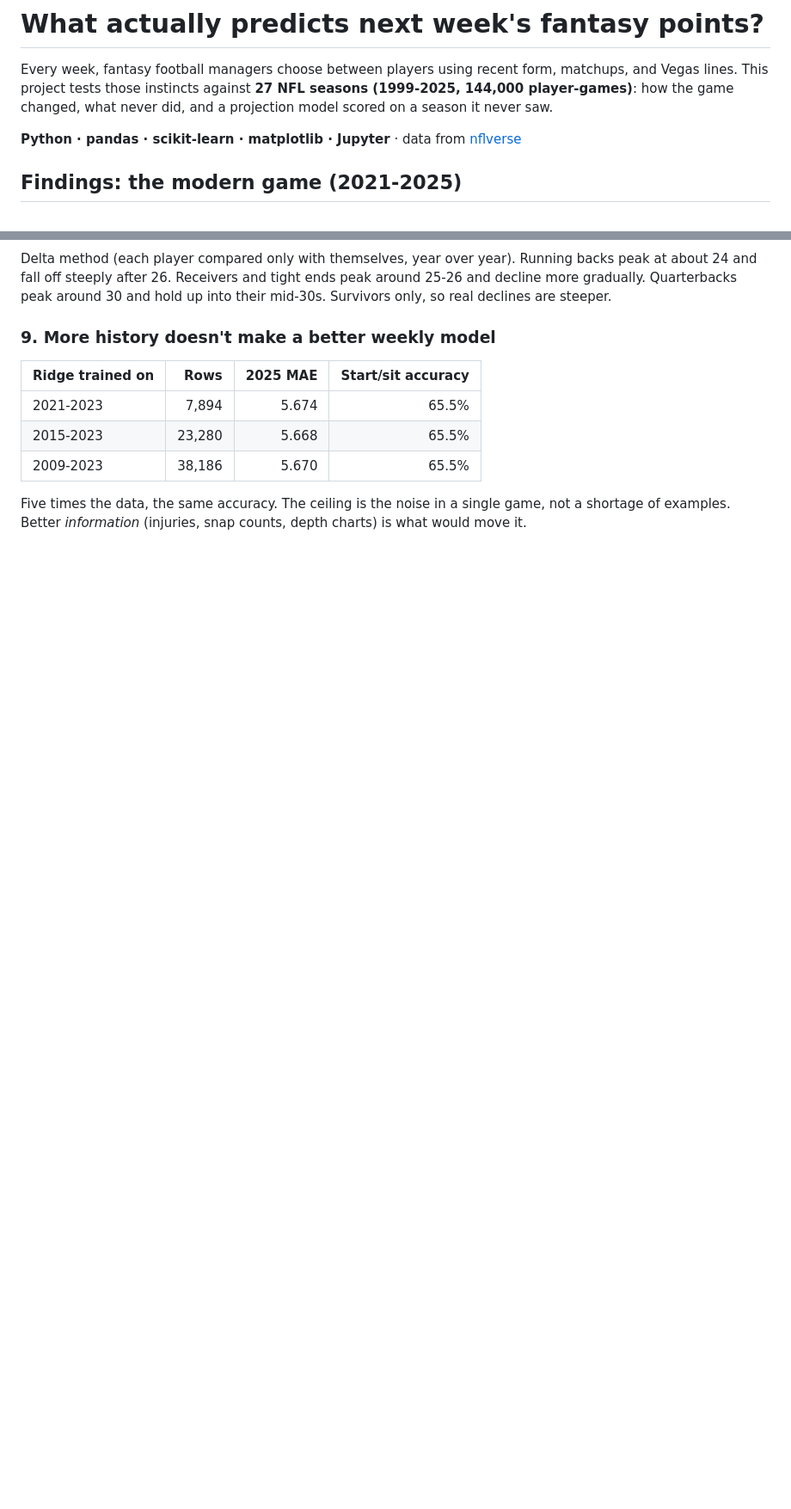
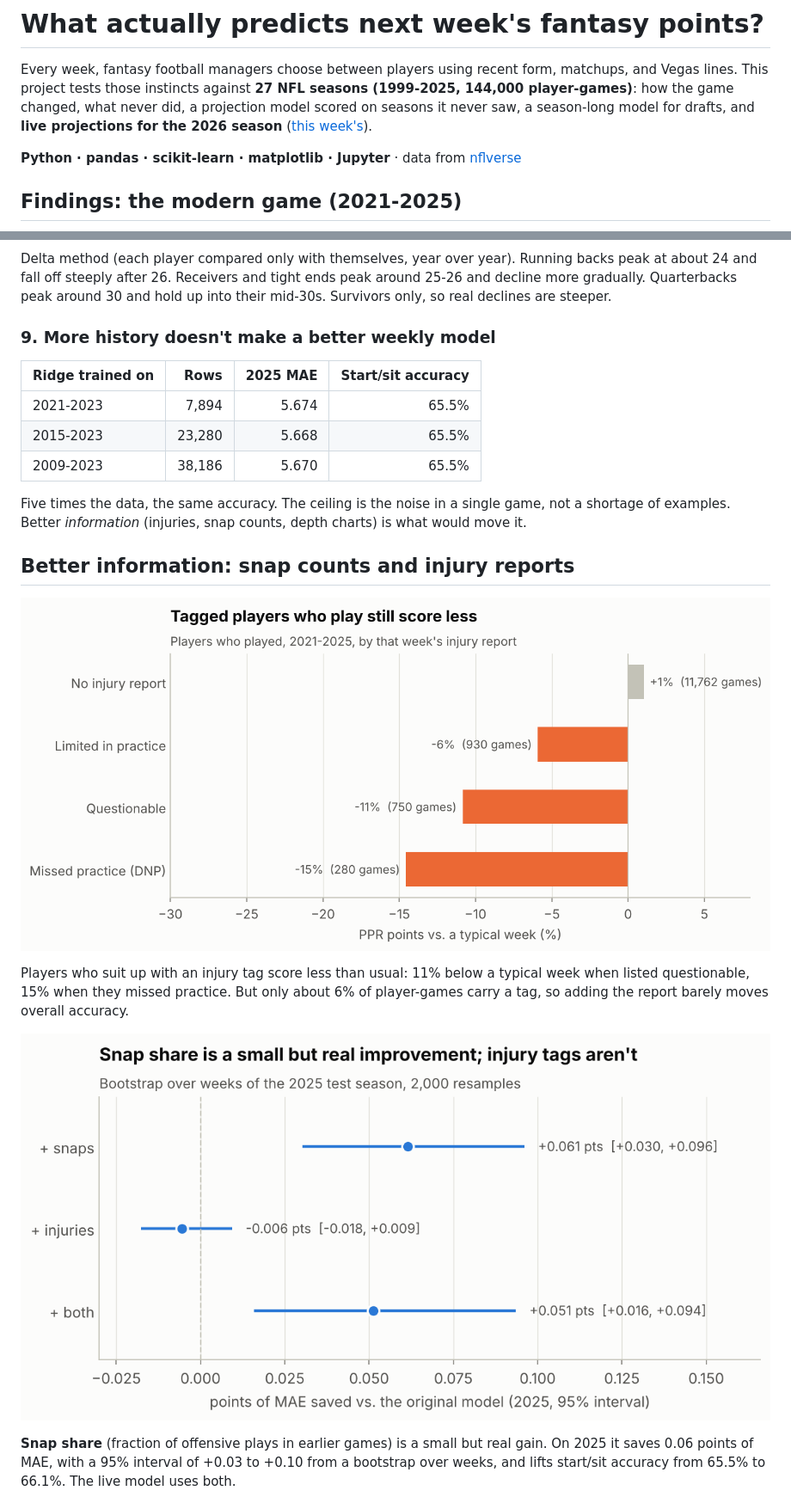
Before and after one commit to joshwilliams332/nfl-historic-analysis, a Markdown page: README.md, 2 parts joined by grey strips. Shown at 86% size. Drawn GitHub-style; pictures changed too: reports/figures/12_injury_tags.png (added), reports/figures/13_snaps_injuries_bootstrap.png (added); blank space fills up the shorter version.

```diff
--- a/README.md
+++ b/README.md
@@ -2,7 +2,8 @@
 
 Every week, fantasy football managers choose between players using recent form, matchups, and Vegas lines.
 This project tests those instincts against **27 NFL seasons (1999-2025, 144,000 player-games)**: how the game
-changed, what never did, and a projection model scored on a season it never saw.
+changed, what never did, a projection model scored on seasons it never saw, a season-long model for drafts, and
+**live projections for the 2026 season** ([this week's](reports/projections/2026_week08.md)).
 
 **Python · pandas · scikit-learn · matplotlib · Jupyter** · data from [nflverse](https://github.com/nflverse/nflverse-data)
 
@@ -109,3 +110,17 @@ off steeply after 26. Receivers and tight ends peak around 25-26 and decline mor
 Five times the data, the same accuracy. The ceiling is the noise in a single game, not a shortage of examples.
 Better *information* (injuries, snap counts, depth charts) is what would move it.
 
+## Better information: snap counts and injury reports
+
+![Injury tags vs. scoring](reports/figures/12_injury_tags.png)
+
+Players who suit up with an injury tag score less than usual: 11% below a typical week when listed questionable, 15%
+when they missed practice. But only about 6% of player-games carry a tag, so adding the report barely moves overall
+accuracy.
+
+![Bootstrap of model improvements](reports/figures/13_snaps_injuries_bootstrap.png)
+
+**Snap share** (fraction of offensive plays in earlier games) is a small but real gain. On 2025 it saves 0.06 points
+of MAE, with a 95% interval of +0.03 to +0.10 from a bootstrap over weeks, and lifts start/sit accuracy from 65.5% to
+66.1%. The live model uses both.
+
```
Also changed, not shown: other parts of README.md (+43 -4 lines), reports/projections/2026_week08.md (added, +96 -0 lines), reports/figures/14_season_model.png (added), reports/figures/15_season_2026_check.png (added), reports/figures/16_2026_backtest.png (added), reports/figures/17_week8_gaps.png (added), 11 other files.
